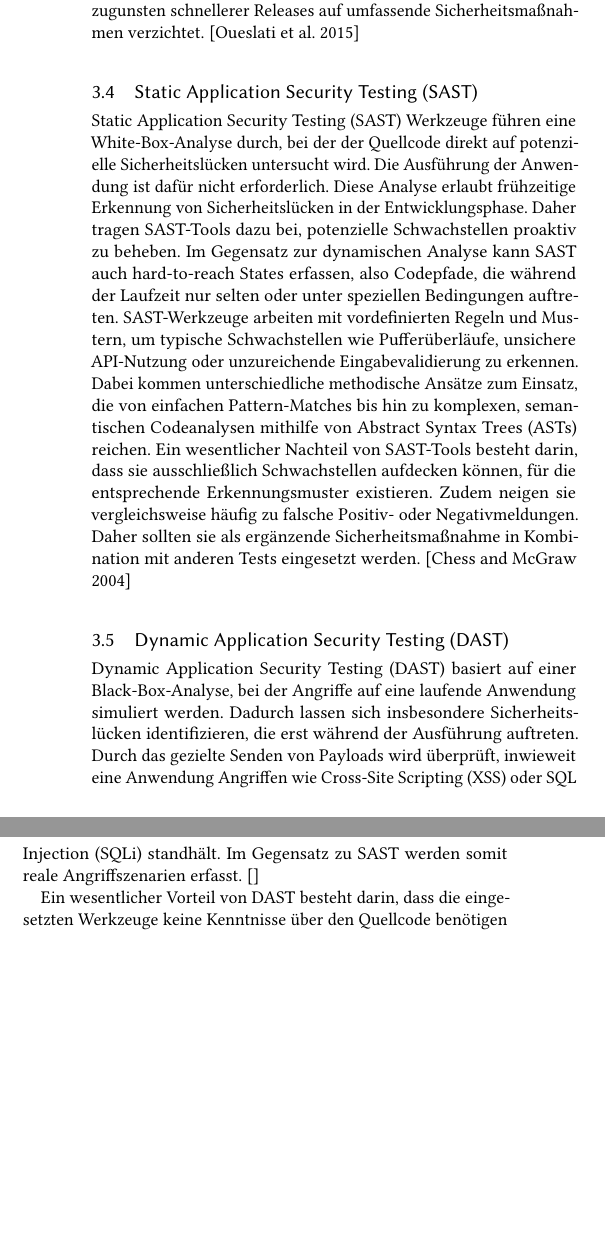
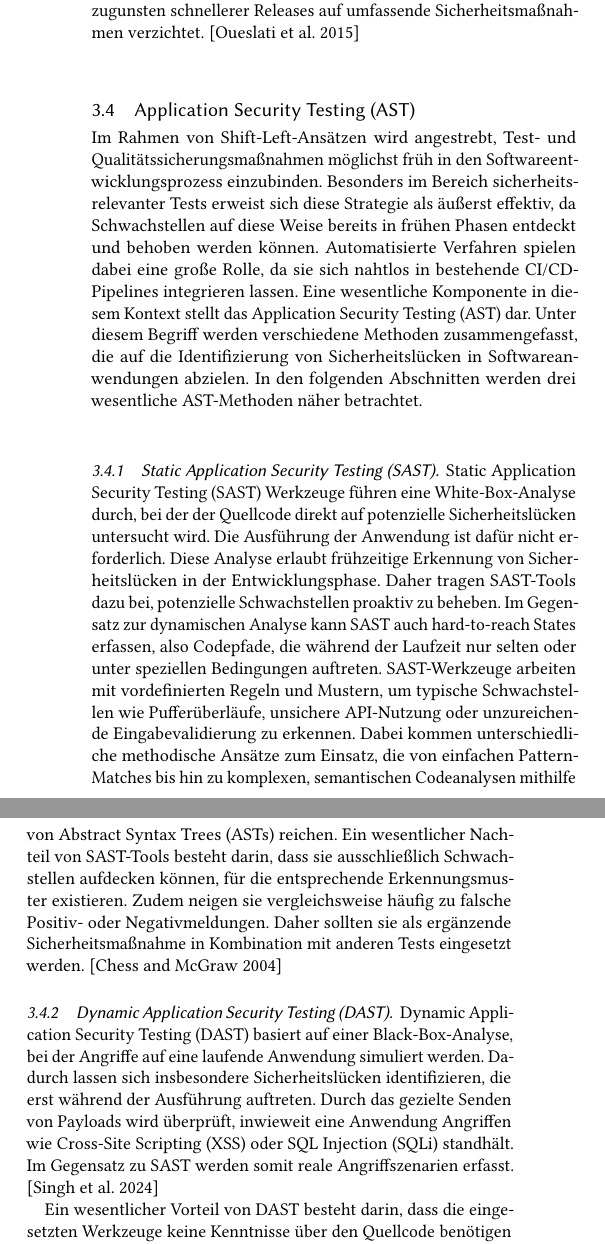
Before and after one commit to Beleg-08-Sicherheit-Softwareentwicklung/Abgabe, a LaTeX paper (paper-tex/08-Security-Software.tex): two parts of the columns of page 4 of 8, joined at a grey line, cut so that both start at the same text, the shorter picture padded with empty space. Compiled offline with pdfLaTeX.

Commit message:
Add Einleitung AST

```diff
--- a/paper-tex/08-Security-Software.tex
+++ b/paper-tex/08-Security-Software.tex
@@ -139,8 +139,15 @@ Umfangreiche Sicherheitsaktivitäten erhöhen die Entwicklungskosten und erforde
 Dazu kommt, dass die Sicherheitsmaßnahmen häufig nicht für die laufende Anwendung erforderlich sind.
 In vielen Fällen wird daher zugunsten schnellerer Releases auf umfassende Sicherheitsmaßnahmen verzichtet. \cite{oueslati_literature_2015}
 
+\subsection{Application Security Testing (AST)}
+Im Rahmen von Shift-Left-Ansätzen wird angestrebt, Test- und Qualitätssicherungsmaßnahmen möglichst früh in den Softwareentwicklungsprozess einzubinden.
+Besonders im Bereich sicherheitsrelevanter Tests erweist sich diese Strategie als äußerst effektiv, da Schwachstellen auf diese Weise bereits in frühen Phasen entdeckt und behoben werden können.
+Automatisierte Verfahren spielen dabei eine große Rolle, da sie sich nahtlos in bestehende CI/CD-Pipelines integrieren lassen.
+Eine wesentliche Komponente in diesem Kontext stellt das Application Security Testing (AST) dar.
+Unter diesem Begriff werden verschiedene Methoden zusammengefasst, die auf die Identifizierung von Sicherheitslücken in Softwareanwendungen abzielen.
+In den folgenden Abschnitten werden drei wesentliche AST-Methoden näher betrachtet.
 
-\subsection{Static Application Security Testing (SAST)}
+\subsubsection{Static Application Security Testing (SAST)}
 Static Application Security Testing (SAST) Werkzeuge führen eine White-Box-Analyse durch, bei der der Quellcode direkt auf potenzielle Sicherheitslücken untersucht wird.
 Die Ausführung der Anwendung ist dafür nicht erforderlich.
 Diese Analyse erlaubt frühzeitige Erkennung von Sicherheitslücken in der Entwicklungsphase.
```
Also changed, not shown: README.md (deleted), paper-tex/08-Security-Software.tex (11 more changed lines), 1 other file.
